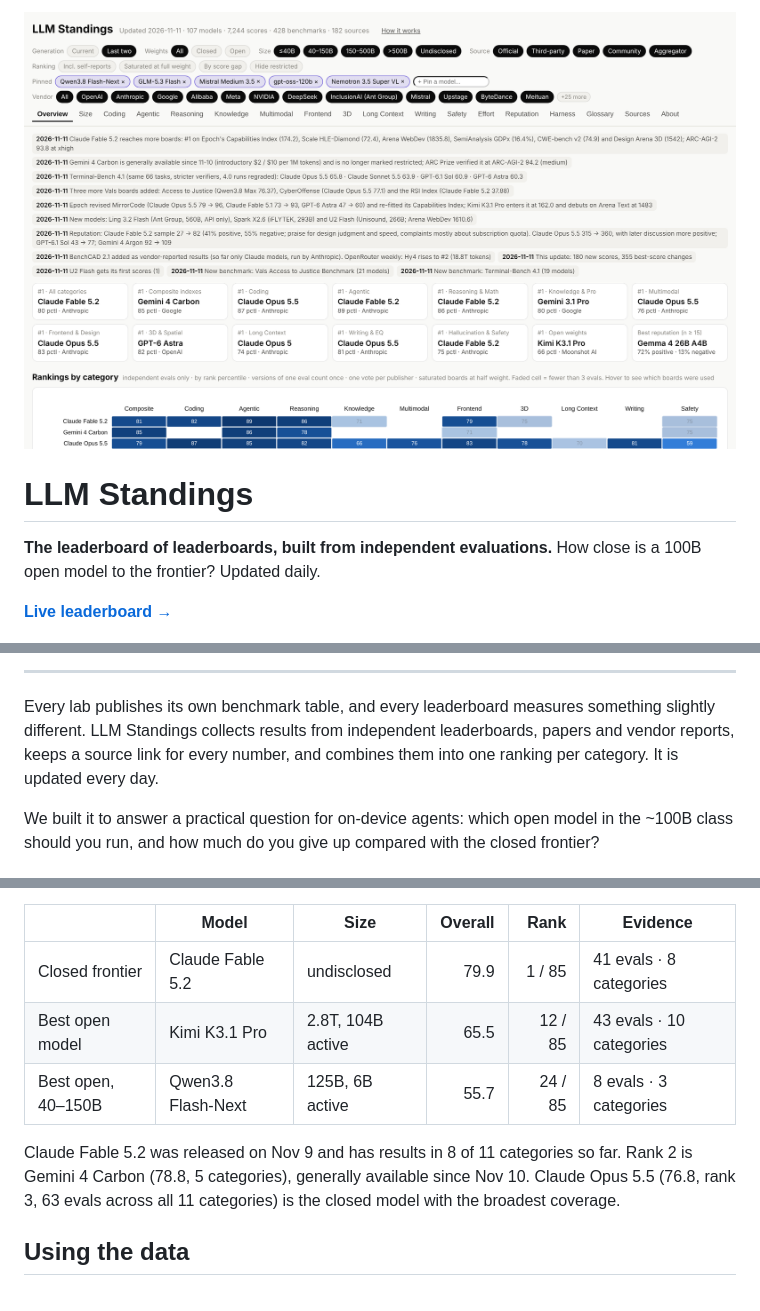
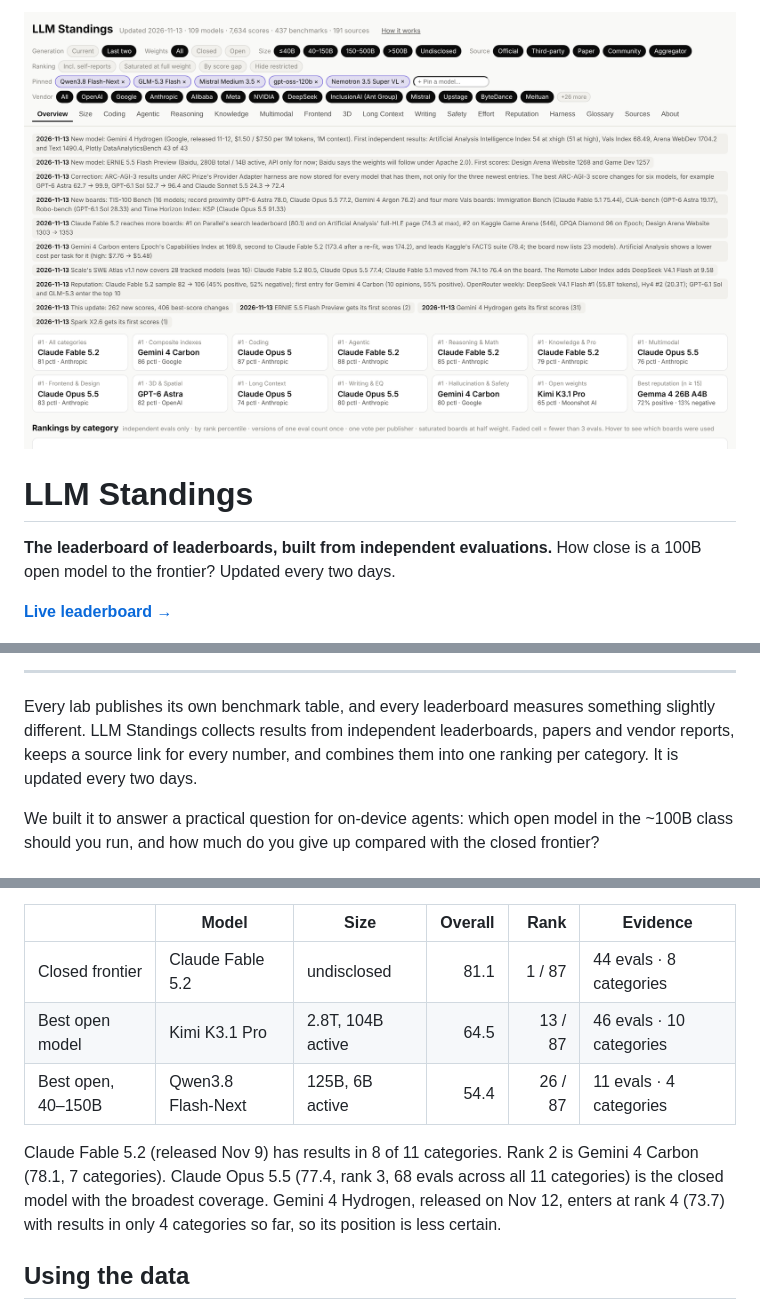
Before and after one commit to Acrab-Agentic-Labs/llm-standings, a Markdown page: README.md, 3 parts joined by grey strips. GitHub-like rendering; pictures changed too: docs/screenshot.png.

```diff
--- a/README.md
+++ b/README.md
@@ -3,7 +3,7 @@
 # LLM Standings
 
 **The leaderboard of leaderboards, built from independent evaluations.**
-How close is a 100B open model to the frontier? Updated daily.
+How close is a 100B open model to the frontier? Updated every two days.
 
 **[Live leaderboard →](https://acrab-agentic-labs.github.io/llm-standings/)**
 
@@ -15,7 +15,7 @@ How close is a 100B open model to the frontier? Updated daily.
 
 Every lab publishes its own benchmark table, and every leaderboard measures something slightly different. LLM Standings
 collects results from independent leaderboards, papers and vendor reports, keeps a source link for every number, and
-combines them into one ranking per category. It is updated every day.
+combines them into one ranking per category. It is updated every two days.
 
 We built it to answer a practical question for on-device agents: which open model in the ~100B class should you run,
 and how much do you give up compared with the closed frontier?
@@ -35,11 +35,11 @@ Overall percentile across categories, independent results only. As of **2026-11-
 
 | | Model | Size | Overall | Rank | Evidence |
 |---|---|---|---:|---:|---|
-| Closed frontier | Claude Fable 5.2 | undisclosed | 79.9 | 1 / 85 | 41 evals · 8 categories |
-| Best open model | Kimi K3.1 Pro | 2.8T, 104B active | 65.5 | 12 / 85 | 43 evals · 10 categories |
-| Best open, 40–150B | Qwen3.8 Flash-Next | 125B, 6B active | 55.7 | 24 / 85 | 8 evals · 3 categories |
+| Closed frontier | Claude Fable 5.2 | undisclosed | 81.1 | 1 / 87 | 44 evals · 8 categories |
+| Best open model | Kimi K3.1 Pro | 2.8T, 104B active | 64.5 | 13 / 87 | 46 evals · 10 categories |
+| Best open, 40–150B | Qwen3.8 Flash-Next | 125B, 6B active | 54.4 | 26 / 87 | 11 evals · 4 categories |
 
-Claude Fable 5.2 was released on Nov 9 and has results in 8 of 11 categories so far. Rank 2 is Gemini 4 Carbon (78.8, 5 categories), generally available since Nov 10. Claude Opus 5.5 (76.8, rank 3, 63 evals across all 11 categories) is the closed model with the broadest coverage.
+Claude Fable 5.2 (released Nov 9) has results in 8 of 11 categories. Rank 2 is Gemini 4 Carbon (78.1, 7 categories). Claude Opus 5.5 (77.4, rank 3, 68 evals across all 11 categories) is the closed model with the broadest coverage. Gemini 4 Hydrogen, released on Nov 12, enters at rank 4 (73.7) with results in only 4 categories so far, so its position is less certain.
 
 ## Using the data
 
```
Also changed, not shown: other parts of README.md (+3 -3 lines), METHODOLOGY.md (+6 -3 lines), 11 other files.
